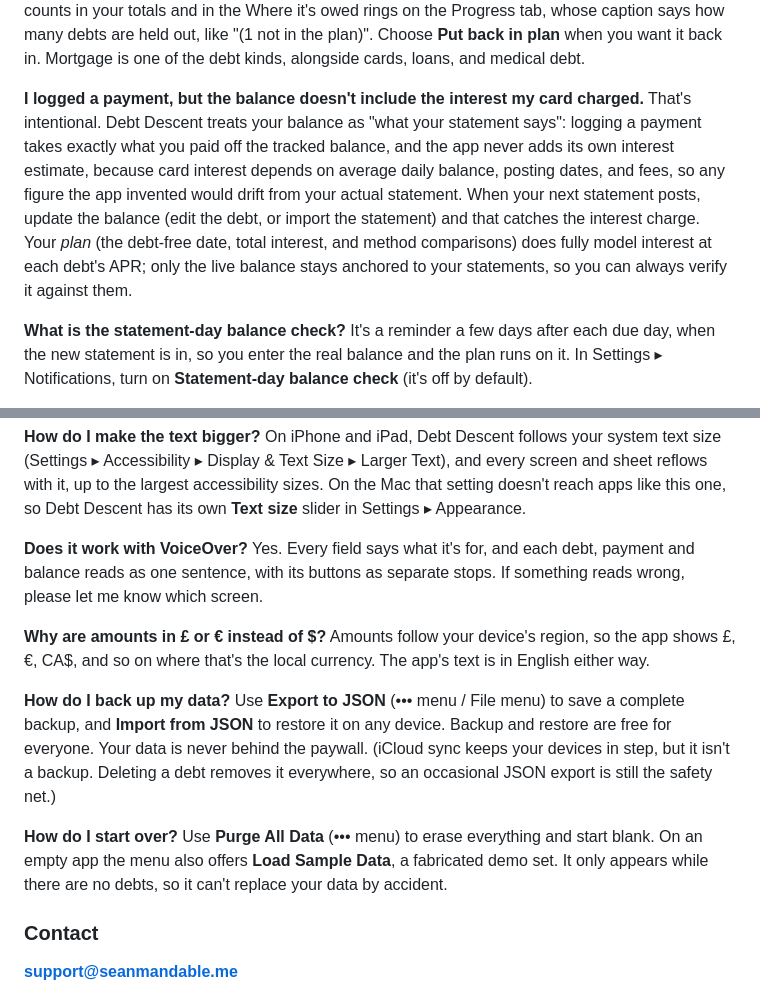
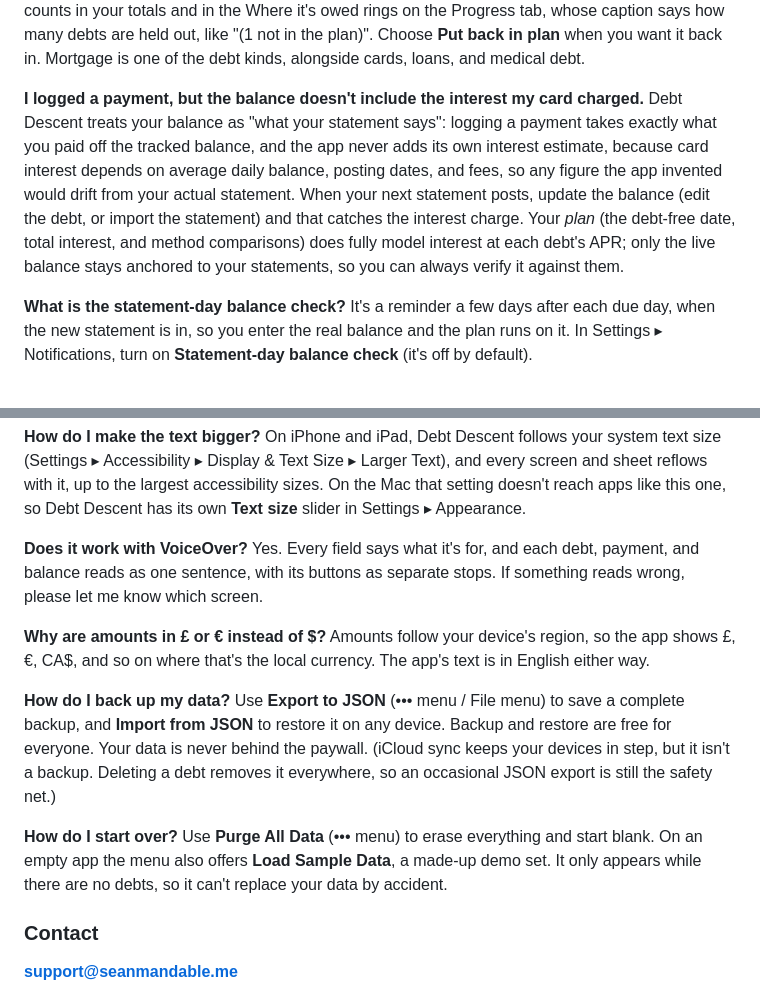
Before and after one commit to smandable/seanmandable.me, a Markdown page: src/debt-descent-support.md, 2 parts joined by grey strips. Rendered like a GitHub page.

Commit message:
Debt Descent support: drop "That's intentional", a made-up demo set, serial comma

```diff
--- a/src/debt-descent-support.md
+++ b/src/debt-descent-support.md
@@ -49,7 +49,7 @@ Add or edit the loan and turn on **In deferment — nothing due yet**, then set
 Choose **Track only (leave out of plan)** in the debt's menu (the ••• button on its row; right-click on the Mac, long-press on iPhone). The debt stays in your list with its balance and due date, and its row reads "Tracked · not in the plan", but the payoff math, your extra, and the debt-free date leave it out. It still counts in your totals and in the Where it's owed rings on the Progress tab, whose caption says how many debts are held out, like "(1 not in the plan)". Choose **Put back in plan** when you want it back in. Mortgage is one of the debt kinds, alongside cards, loans, and medical debt.
 
 **I logged a payment, but the balance doesn't include the interest my card charged.**
-That's intentional. Debt Descent treats your balance as "what your statement says": logging a payment takes exactly what you paid off the tracked balance, and the app never adds its own interest estimate, because card interest depends on average daily balance, posting dates, and fees, so any figure the app invented would drift from your actual statement. When your next statement posts, update the balance (edit the debt, or import the statement) and that catches the interest charge. Your *plan* (the debt-free date, total interest, and method comparisons) does fully model interest at each debt's APR; only the live balance stays anchored to your statements, so you can always verify it against them.
+Debt Descent treats your balance as "what your statement says": logging a payment takes exactly what you paid off the tracked balance, and the app never adds its own interest estimate, because card interest depends on average daily balance, posting dates, and fees, so any figure the app invented would drift from your actual statement. When your next statement posts, update the balance (edit the debt, or import the statement) and that catches the interest charge. Your *plan* (the debt-free date, total interest, and method comparisons) does fully model interest at each debt's APR; only the live balance stays anchored to your statements, so you can always verify it against them.
 
 **What is the statement-day balance check?**
 It's a reminder a few days after each due day, when the new statement is in, so you enter the real balance and the plan runs on it. In Settings ▸ Notifications, turn on **Statement-day balance check** (it's off by default).
@@ -82,7 +82,7 @@ Yes. In Settings ▸ Plan, turn on **Show in the menu bar**. Your method's glyph
 On iPhone and iPad, Debt Descent follows your system text size (Settings ▸ Accessibility ▸ Display & Text Size ▸ Larger Text), and every screen and sheet reflows with it, up to the largest accessibility sizes. On the Mac that setting doesn't reach apps like this one, so Debt Descent has its own **Text size** slider in Settings ▸ Appearance.
 
 **Does it work with VoiceOver?**
-Yes. Every field says what it's for, and each debt, payment and balance reads as one sentence, with its buttons as separate stops. If something reads wrong, please let me know which screen.
+Yes. Every field says what it's for, and each debt, payment, and balance reads as one sentence, with its buttons as separate stops. If something reads wrong, please let me know which screen.
 
 **Why are amounts in £ or € instead of $?**
 Amounts follow your device's region, so the app shows £, €, CA$, and so on where that's the local currency. The app's text is in English either way.
@@ -91,7 +91,7 @@ Amounts follow your device's region, so the app shows £, €, CA$, and so on wh
 Use **Export to JSON** (••• menu / File menu) to save a complete backup, and **Import from JSON** to restore it on any device. Backup and restore are free for everyone. Your data is never behind the paywall. (iCloud sync keeps your devices in step, but it isn't a backup. Deleting a debt removes it everywhere, so an occasional JSON export is still the safety net.)
 
 **How do I start over?**
-Use **Purge All Data** (••• menu) to erase everything and start blank. On an empty app the menu also offers **Load Sample Data**, a fabricated demo set. It only appears while there are no debts, so it can't replace your data by accident.
+Use **Purge All Data** (••• menu) to erase everything and start blank. On an empty app the menu also offers **Load Sample Data**, a made-up demo set. It only appears while there are no debts, so it can't replace your data by accident.
 
 ### Contact
 
```
